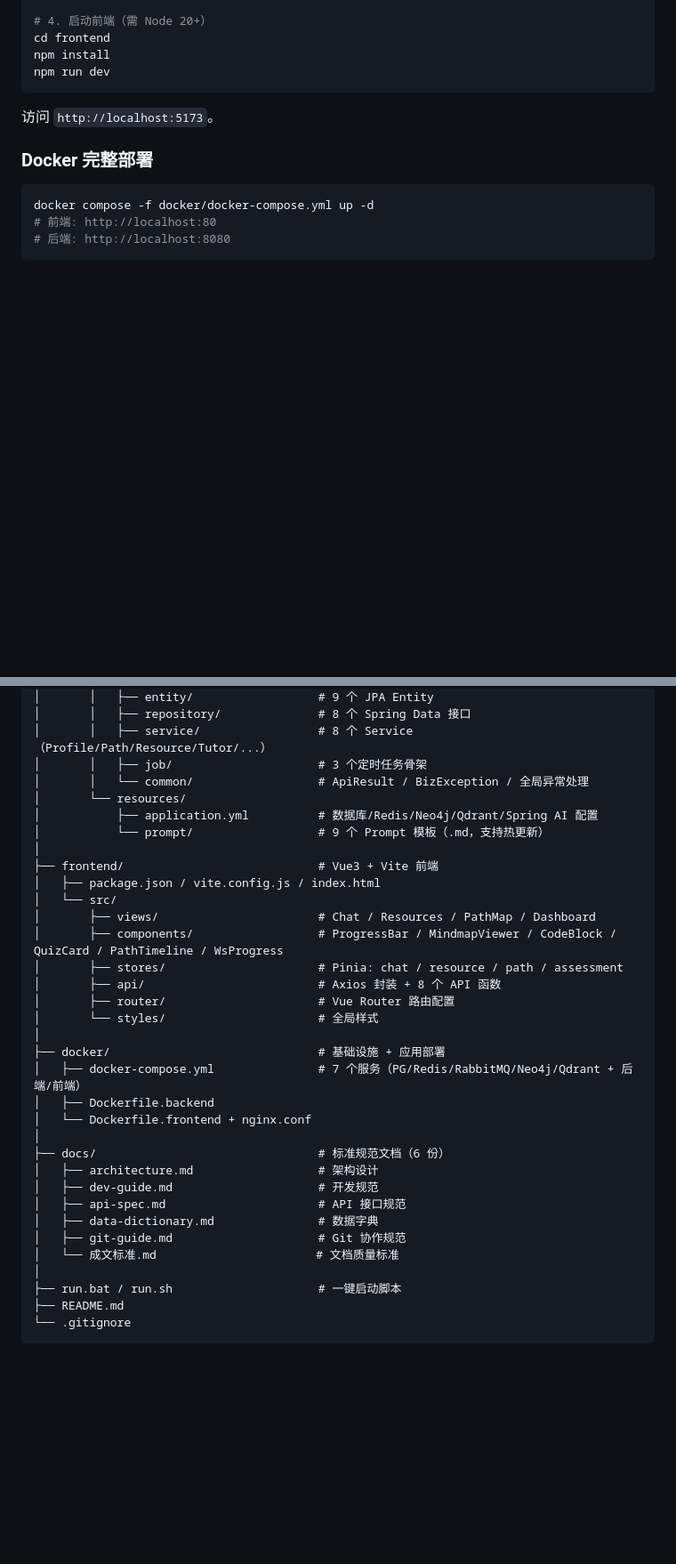
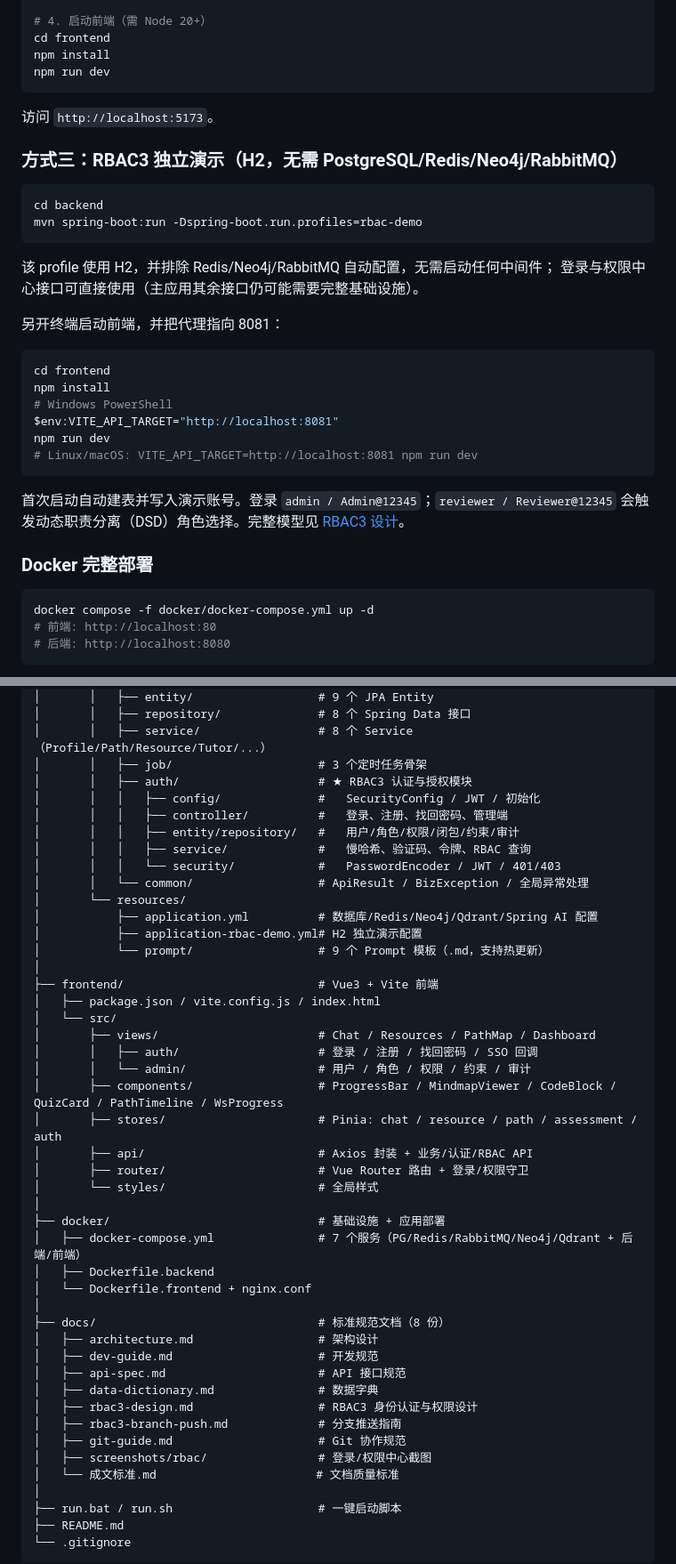
Before and after one commit to DZDCR/personalized-resource-generator-agent, a Markdown page: README.md, 2 parts joined by grey strips. Shown at 89% size. Rendered like a GitHub page; blank space fills up the shorter version.

````diff
--- a/README.md
+++ b/README.md
@@ -51,6 +62,30 @@ npm run dev
 
 访问 `http://localhost:5173`。
 
+### 方式三：RBAC3 独立演示（H2，无需 PostgreSQL/Redis/Neo4j/RabbitMQ）
+
+```bash
+cd backend
+mvn spring-boot:run -Dspring-boot.run.profiles=rbac-demo
+```
+
+该 profile 使用 H2，并排除 Redis/Neo4j/RabbitMQ 自动配置，无需启动任何中间件；
+登录与权限中心接口可直接使用（主应用其余接口仍可能需要完整基础设施）。
+
+另开终端启动前端，并把代理指向 8081：
+
+```bash
+cd frontend
+npm install
+# Windows PowerShell
+$env:VITE_API_TARGET="http://localhost:8081"
+npm run dev
+# Linux/macOS: VITE_API_TARGET=http://localhost:8081 npm run dev
+```
+
+首次启动自动建表并写入演示账号。登录 `admin / Admin@12345`；`reviewer / Reviewer@12345`
+会触发动态职责分离（DSD）角色选择。完整模型见 [RBAC3 设计](docs/rbac3-design.md)。
+
 ### Docker 完整部署
 
 ```bash
@@ -97,19 +133,28 @@ learning-agent-system/
 │       │   ├── repository/              # 8 个 Spring Data 接口
 │       │   ├── service/                 # 8 个 Service（Profile/Path/Resource/Tutor/...）
 │       │   ├── job/                     # 3 个定时任务骨架
+│       │   ├── auth/                    # ★ RBAC3 认证与授权模块
+│       │   │   ├── config/              #   SecurityConfig / JWT / 初始化
+│       │   │   ├── controller/          #   登录、注册、找回密码、管理端
+│       │   │   ├── entity/repository/   #   用户/角色/权限/闭包/约束/审计
+│       │   │   ├── service/             #   慢哈希、验证码、令牌、RBAC 查询
+│       │   │   └── security/            #   PasswordEncoder / JWT / 401/403
 │       │   └── common/                  # ApiResult / BizException / 全局异常处理
 │       └── resources/
 │           ├── application.yml          # 数据库/Redis/Neo4j/Qdrant/Spring AI 配置
+│           ├── application-rbac-demo.yml# H2 独立演示配置
 │           └── prompt/                  # 9 个 Prompt 模板（.md，支持热更新）
 │
 ├── frontend/                            # Vue3 + Vite 前端
 │   ├── package.json / vite.config.js / index.html
 │   └── src/
 │       ├── views/                       # Chat / Resources / PathMap / Dashboard
+│       │   ├── auth/                    # 登录 / 注册 / 找回密码 / SSO 回调
+│       │   └── admin/                   # 用户 / 角色 / 权限 / 约束 / 审计
 │       ├── components/                  # ProgressBar / MindmapViewer / CodeBlock / QuizCard / PathTimeline / WsProgress
-│       ├── stores/                      # Pinia: chat / resource / path / assessment
-│       ├── api/                         # Axios 封装 + 8 个 API 函数
-│       ├── router/                      # Vue Router 路由配置
+│       ├── stores/                      # Pinia: chat / resource / path / assessment / auth
+│       ├── api/                         # Axios 封装 + 业务/认证/RBAC API
+│       ├── router/                      # Vue Router 路由 + 登录/权限守卫
 │       └── styles/                      # 全局样式
 │
 ├── docker/                              # 基础设施 + 应用部署
@@ -117,12 +162,15 @@ learning-agent-system/
 │   ├── Dockerfile.backend
 │   └── Dockerfile.frontend + nginx.conf
 │
-├── docs/                                # 标准规范文档（6 份）
+├── docs/                                # 标准规范文档（8 份）
 │   ├── architecture.md                  # 架构设计
 │   ├── dev-guide.md                     # 开发规范
 │   ├── api-spec.md                      # API 接口规范
 │   ├── data-dictionary.md               # 数据字典
+│   ├── rbac3-design.md                  # RBAC3 身份认证与权限设计
+│   ├── rbac3-branch-push.md             # 分支推送指南
 │   ├── git-guide.md                     # Git 协作规范
+│   ├── screenshots/rbac/                # 登录/权限中心截图
 │   └── 成文标准.md                       # 文档质量标准
 │
 ├── run.bat / run.sh                     # 一键启动脚本
````
Also changed, not shown: other parts of README.md (+14 -2 lines), docs/data-dictionary.md (+57 -1 lines), docs/rbac3-branch-push.md (added, +172 -0 lines), docs/rbac3-design.md (added, +265 -0 lines), docs/screenshots/rbac/01-login.png (added), docs/screenshots/rbac/02-users.png (added), docs/screenshots/rbac/03-roles.png (added), docs/screenshots/rbac/04-constraints.png (added), docs/screenshots/rbac/05-audit.png (added), docs/screenshots/rbac/06-reviewer.png (added).
